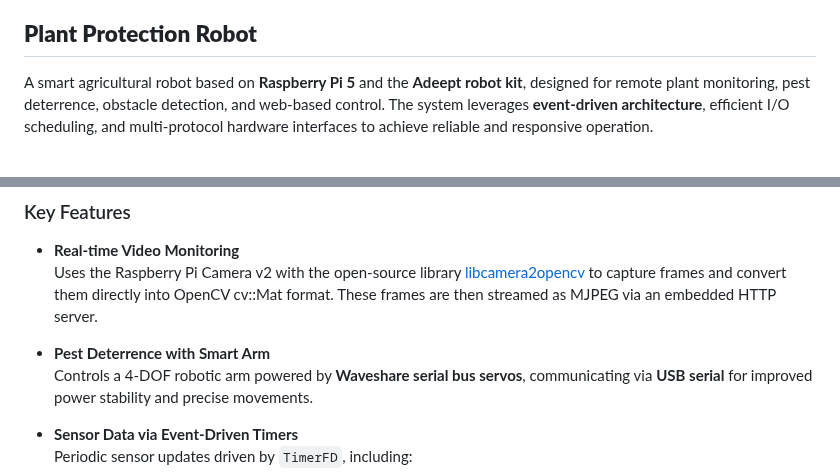
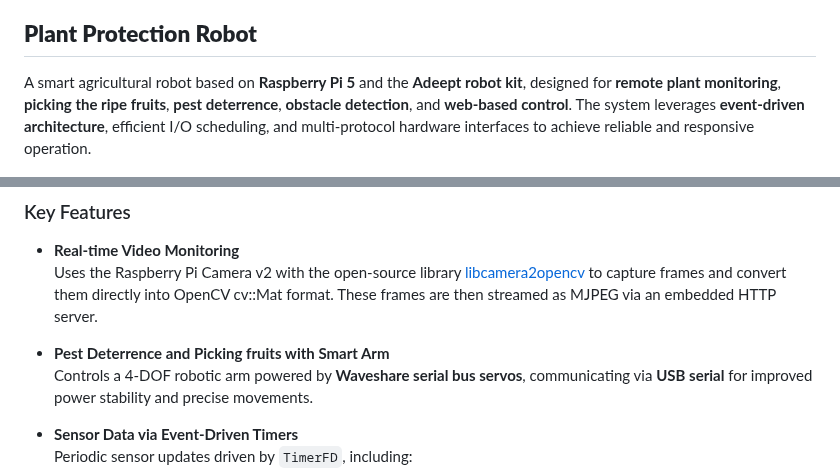
Before and after one commit to RickyElE/Team18_Robot_Prj, a Markdown page: README.md, 2 parts joined by grey strips. Rendered like a GitHub page.

Commit message:
update the Markdown files

```diff
--- a/README.md
+++ b/README.md
@@ -2,7 +2,7 @@
 _**Below is a concise overview of the project. For more information, please refer to the detailed technical documentation here： [Technical Report](documentation/Technical_Report.md)**_
 ## **Plant Protection Robot**
 
-A smart agricultural robot based on **Raspberry Pi 5** and the **Adeept robot kit**, designed for remote plant monitoring, pest deterrence, obstacle detection, and web-based control. The system leverages **event-driven architecture**, efficient I/O scheduling, and multi-protocol hardware interfaces to achieve reliable and responsive operation.
+A smart agricultural robot based on **Raspberry Pi 5** and the **Adeept robot kit**, designed for **remote plant monitoring**, **picking the ripe fruits**, **pest deterrence**, **obstacle detection**, and **web-based control**. The system leverages **event-driven architecture**, efficient I/O scheduling, and multi-protocol hardware interfaces to achieve reliable and responsive operation.
 
 ![Robot Image](images/WechatIMG803.jpg)
 
@@ -13,7 +13,7 @@ A smart agricultural robot based on **Raspberry Pi 5** and the **Adeept robot ki
 - **Real-time Video Monitoring**
   Uses the Raspberry Pi Camera v2 with the open-source library [libcamera2opencv](https://github.com/berndporr/libcamera2opencv) to capture frames and convert them directly into OpenCV cv::Mat format. These frames are then streamed as MJPEG via an embedded HTTP server.
 
-- **Pest Deterrence with Smart Arm**
+- **Pest Deterrence and Picking fruits with Smart Arm**
   Controls a 4-DOF robotic arm powered by **Waveshare serial bus servos**, communicating via **USB serial** for improved power stability and precise movements.
 
 - **Sensor Data via Event-Driven Timers**
```
Also changed, not shown: documentation/Technical_Report.md (+1 -1 lines).
